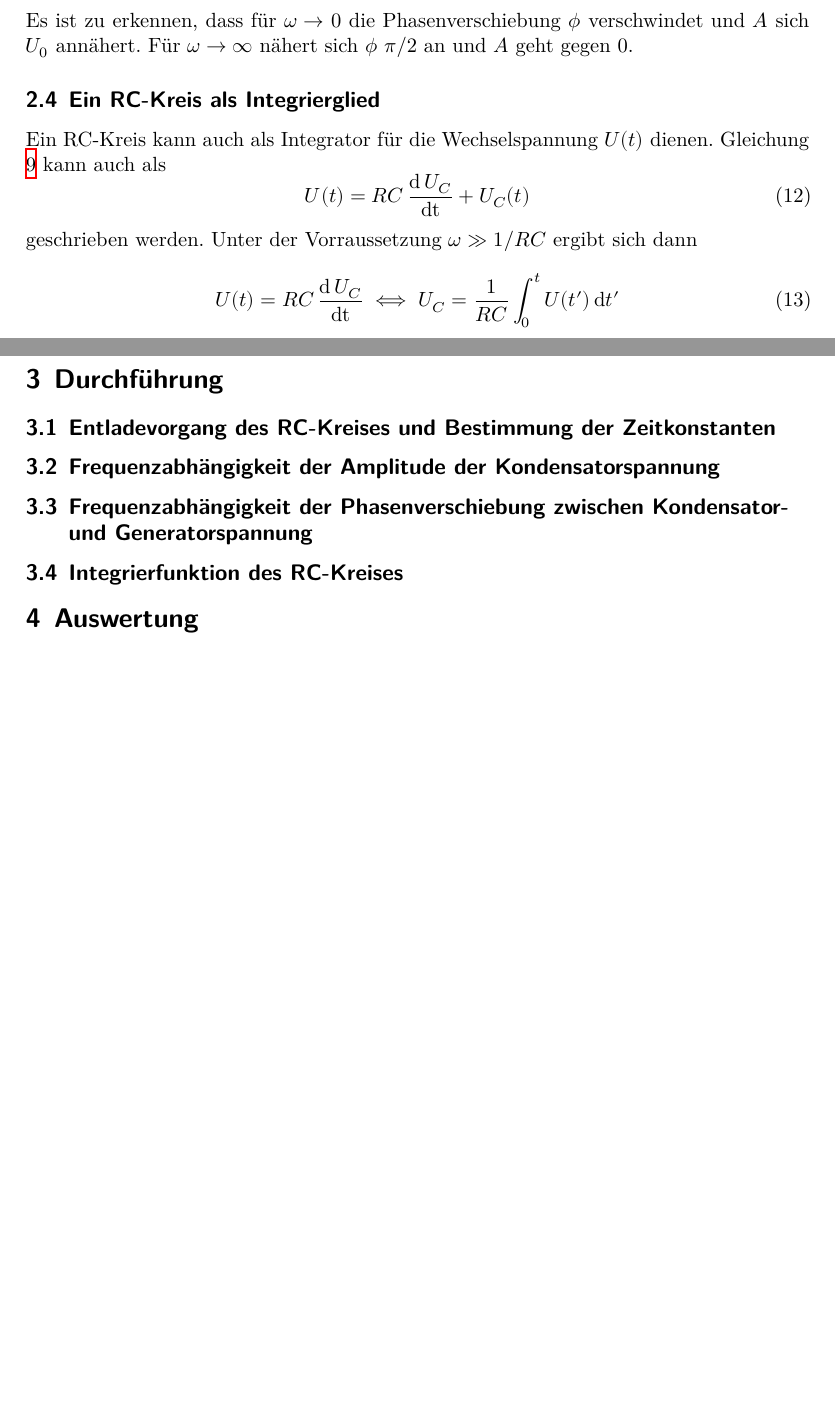
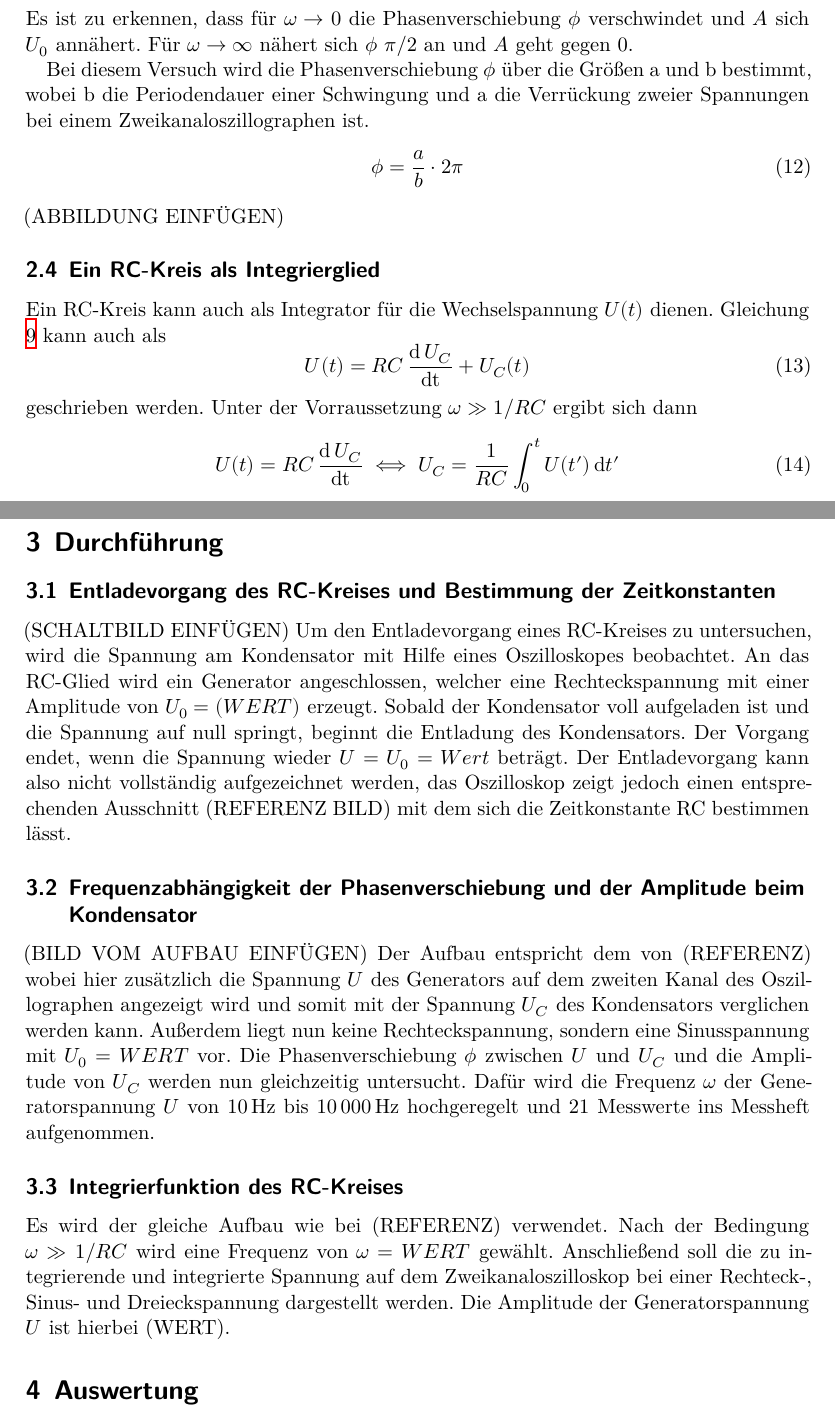
Before and after one commit to MiraArndt/Versuch-353, a LaTeX document (main.tex, which reads content/durchfuehrung.tex, content/theorie.tex): two parts of pages 4 and 5 of 7, joined at a grey line, cut so that both start at the same text, the shorter picture padded with empty space. Compiled offline with XeLaTeX.

Commit message:
Grobe Durchführung

```diff
--- a/content/durchfuehrung.tex
+++ b/content/durchfuehrung.tex
@@ -1,6 +1,41 @@
 \section{Durchführung}
 \label{sec:Durchführung}
 \subsection{Entladevorgang des RC-Kreises und Bestimmung der Zeitkonstanten}
-\subsection{Frequenzabhängigkeit der Amplitude der Kondensatorspannung}
-\subsection{Frequenzabhängigkeit der Phasenverschiebung zwischen Kondensator- und Generatorspannung}
+(SCHALTBILD EINFÜGEN)
+Um den Entladevorgang eines RC-Kreises zu untersuchen,
+wird die Spannung am Kondensator mit Hilfe eines
+Oszilloskopes beobachtet. An das RC-Glied wird ein
+Generator angeschlossen, welcher eine Rechteckspannung
+mit einer Amplitude von $U_0=(WERT)$ erzeugt.
+Sobald der Kondensator voll aufgeladen ist und die Spannung
+auf null springt, beginnt die Entladung des Kondensators.
+Der Vorgang endet, wenn die Spannung wieder $U=U_0=Wert$
+beträgt. Der Entladevorgang kann also nicht vollständig
+aufgezeichnet werden, das Oszilloskop zeigt jedoch
+einen entsprechenden Ausschnitt (REFERENZ BILD) mit dem
+sich die Zeitkonstante RC bestimmen lässt.
+
+
+\subsection{Frequenzabhängigkeit der Phasenverschiebung und der Amplitude beim Kondensator}
+(BILD VOM AUFBAU EINFÜGEN)
+Der Aufbau entspricht dem von (REFERENZ) wobei hier
+zusätzlich die Spannung $U$ des Generators auf dem
+zweiten Kanal des Oszillographen angezeigt wird und
+somit mit der Spannung $U_C$ des Kondensators verglichen
+werden kann. Außerdem liegt nun keine Rechteckspannung,
+sondern eine Sinusspannung mit $U_0=WERT$ vor.
+Die Phasenverschiebung $\phi$ zwischen $U$ und $U_C$
+und die Amplitude von $U_C$ werden nun gleichzeitig
+untersucht. Dafür wird die Frequenz $\omega$ der
+Generatorspannung $U$ von 10\,Hz bis 10\,000\,Hz
+hochgeregelt und 21 Messwerte ins Messheft aufgenommen.
+
 \subsection{Integrierfunktion des RC-Kreises}
+Es wird der gleiche Aufbau wie bei (REFERENZ) verwendet.
+Nach der Bedingung $\omega \gg 1$/$RC$ wird
+eine Frequenz von $\omega=WERT$ gewählt.
+Anschließend soll die zu integrierende und integrierte
+Spannung auf dem Zweikanaloszilloskop bei einer
+Rechteck-, Sinus- und Dreieckspannung dargestellt werden.
+Die Amplitude der Generatorspannung $U$ ist hierbei
+(WERT).
--- a/content/theorie.tex
+++ b/content/theorie.tex
@@ -79,6 +79,15 @@ $\omega \to 0$ die Phasenverschiebung $\phi$ verschwindet
 und $A$ sich $U_0$ annähert. Für $\omega \to \infty$
 nähert sich $\phi$ $\pi$/2 an und $A$ geht gegen 0.
 
+Bei diesem Versuch wird die Phasenverschiebung $\phi$
+über die Größen a und b bestimmt, wobei b die Periodendauer
+einer Schwingung und a die Verrückung zweier Spannungen
+bei einem Zweikanaloszillographen ist.
+\begin{equation}
+    \phi=\frac{a}{b}\cdot2\pi
+\end{equation}
+(ABBILDUNG EINFÜGEN)
+
 \subsection{Ein RC-Kreis als Integrierglied}
 Ein RC-Kreis kann auch als Integrator für die
 Wechselspannung $U(t)$ dienen. Gleichung \ref{eq:a} kann
```
Also changed, not shown: plot.pdf, plot2.pdf, plot3.pdf, 7 other files.
